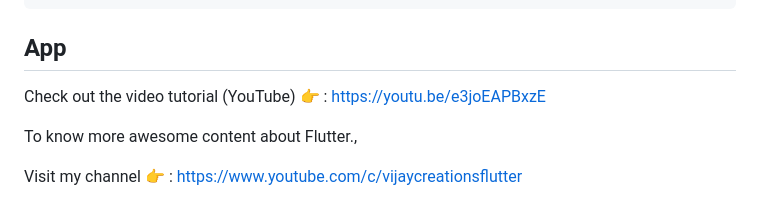
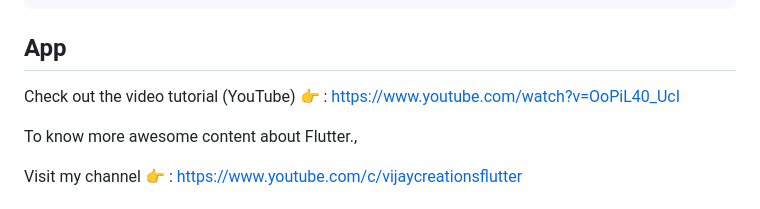
Before and after one commit to vijayinyoutube/neopop_demo, a Markdown page: README.md, the part around the change. Rendered like a GitHub page.

```diff
--- a/README.md
+++ b/README.md
@@ -44,7 +44,7 @@ neopop: ^1.0.2
 
 ## App
 
-Check out the video tutorial (YouTube) 👉 : https://youtu.be/e3joEAPBxzE
+Check out the video tutorial (YouTube) 👉 : https://www.youtube.com/watch?v=OoPiL40_UcI
 
 To know more awesome content about Flutter.,
 
```
